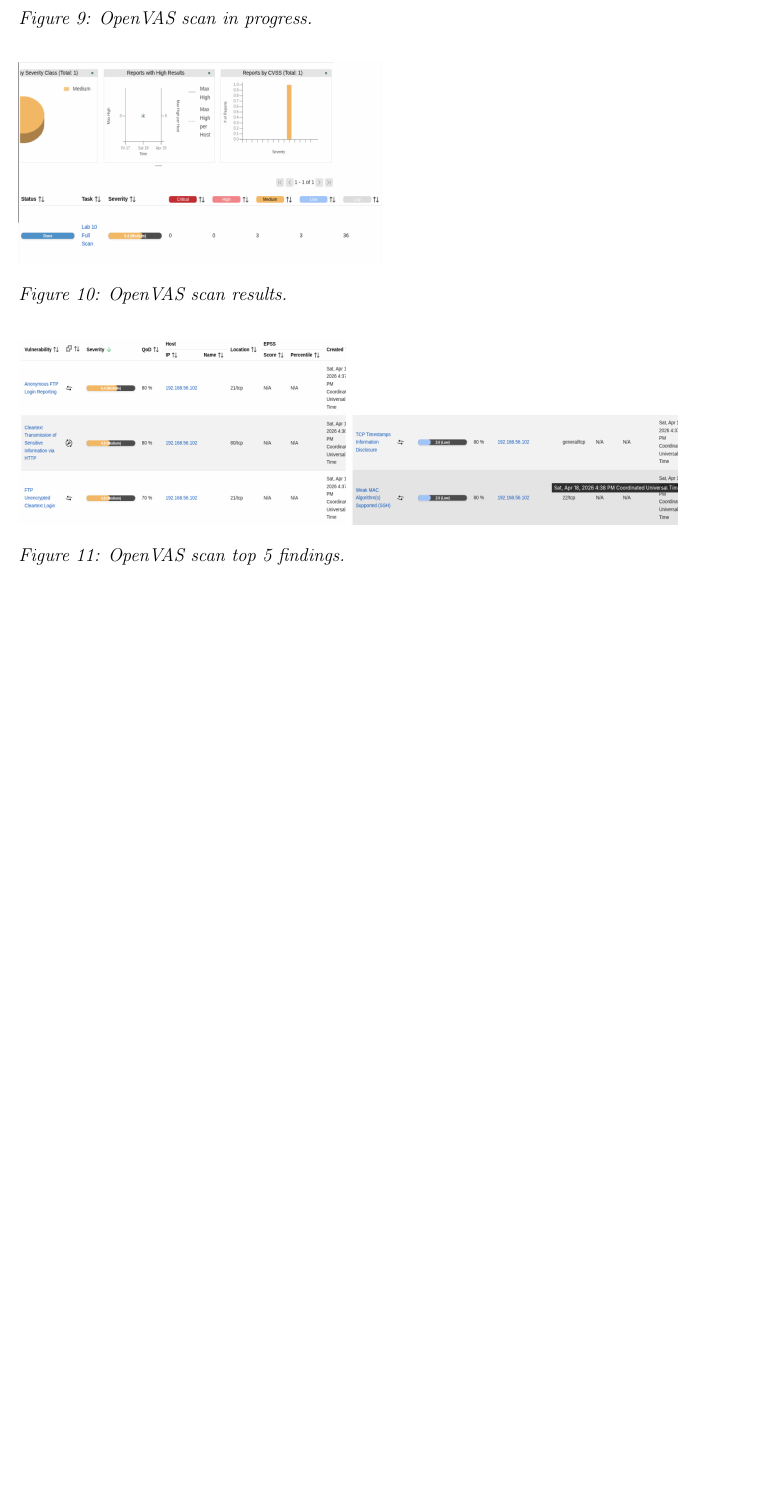
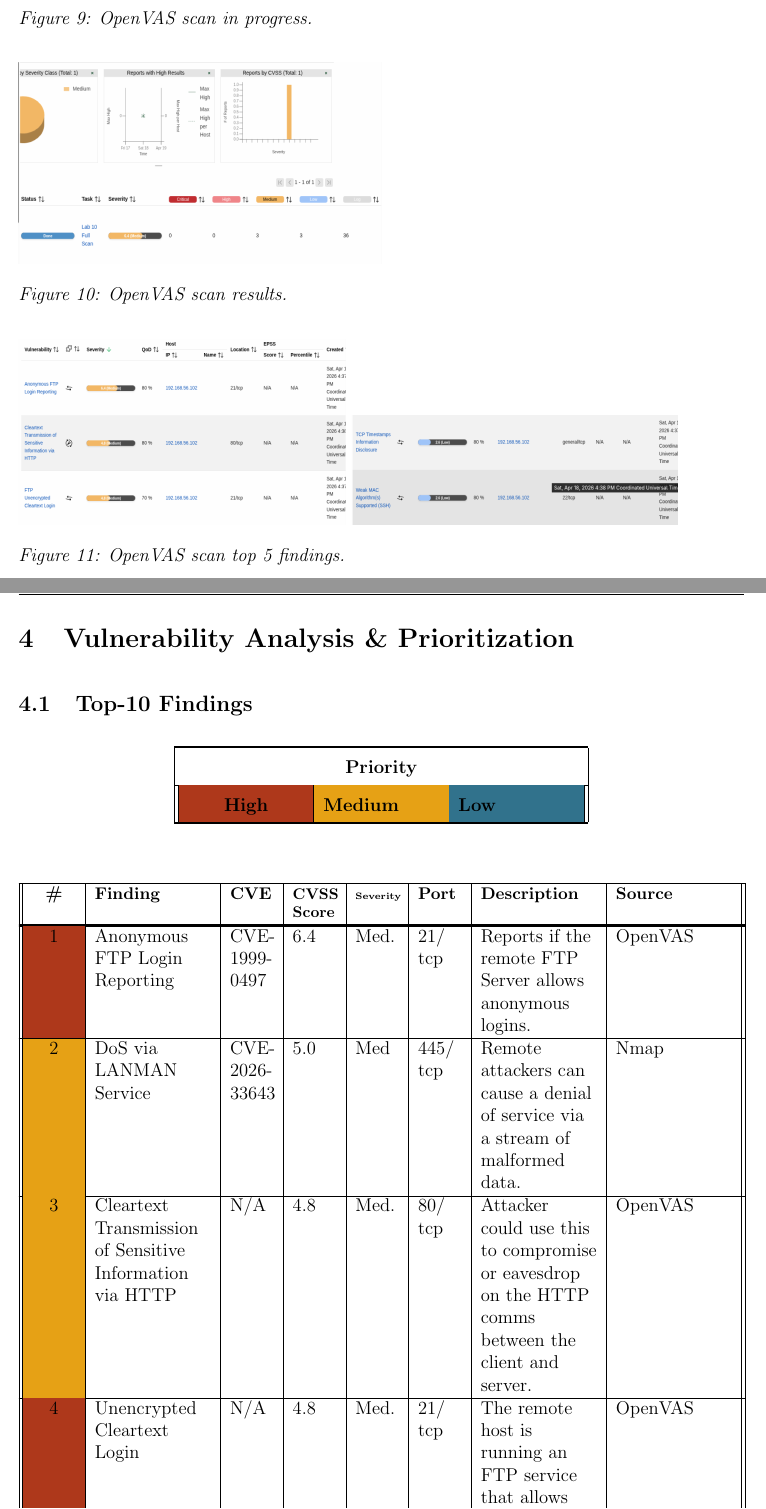
Before and after one commit to kschoen87/Lab10, a LaTeX document (Schoen_Keith_Lab10.tex): part of page 12 of 12 before the commit and two parts of pages 12 and 13 of 15 after it, the two joined at a grey line, cut so that both start at the same text, the shorter picture padded with empty space. Compiled offline with pdfLaTeX.

Commit message:
OpenVAS reports finished and evaluated.

```diff
--- a/Schoen_Keith_Lab10.tex
+++ b/Schoen_Keith_Lab10.tex
@@ -11,6 +11,7 @@
 \usepackage{array}
 \usepackage{xcolor}
 \usepackage{longtable}
+\usepackage[table]{xcolor}
 %\usepackage{lipsum} %remove later
 \doublespacing
 %\setlength\parindent{28 pt}
@@ -185,3 +186,44 @@
 \includegraphics[width=0.50\textwidth]{images/3.3.1.png}\\ \textit{Figure 10: OpenVAS scan results.}\\
 \ \\
 \includegraphics[width=0.45\textwidth]{images/3.3.2.png} \includegraphics[width=0.45\textwidth]{images/3.3.3.png}\\ \textit{Figure 11: OpenVAS scan top 5 findings.}\\
+\newpage
+
+% ++++ Part 04 ++++
+\section{Vulnerability Analysis \& Prioritization}
+
+% +++ 4.1 +++
+\subsection{Top-10 Findings}
+\begin{longtable}{
+    || >{\centering\arraybackslash}p{\colSmall}
+    | >{\raggedright\arraybackslash}p{\colSmall}
+    | >{\raggedright\arraybackslash}p{\colSmall}||}
+    \hline\hline
+    \multicolumn{3}{|c|}{\textbf{Priority}} \\
+    \hline
+    \cellcolor[HTML]{AE381B}\textbf{High} & \cellcolor[HTML]{E6A115}\textbf{Medium} & \cellcolor[HTML]{31728C}\textbf{Low} \\
+    \hline\hline
+\end{longtable}
+
+{\singlespacing
+	\begin{longtable}{
+ 		|| >{\centering\arraybackslash}p{\colNum}
+  		| >{\raggedright\arraybackslash}p{\colSmall}
+  		| >{\raggedright\arraybackslash}p{\colNum}
+  		| >{\raggedright\arraybackslash}p{\colNum}
+  		| >{\raggedright\arraybackslash}p{\colNum}
+        | >{\raggedright\arraybackslash}p{\colNum}
+  		| >{\raggedright\arraybackslash}p{\colSmall}
+        | >{\raggedright\arraybackslash}p{\colSmall} ||}
+		\hline
+		\textbf{\#} & \small{\textbf{Finding}} & \small{\textbf{CVE}} & \footnotesize{\textbf{CVSS Score}} & \tiny{\textbf{Severity}} & \small{\textbf{Port}} & \small{\textbf{Description}} & \small{\textbf{Source}} \\
+		\hline\hline
+		\endhead
+		\hline
+ 	    	 \cellcolor[HTML]{AE381B}1 & Anonymous FTP Login Reporting & CVE- 1999- 0497 & 6.4 & Med. & 21/ tcp & Reports if the remote FTP Server allows anonymous logins. & OpenVAS \\
+		\hline
+ 	    	 \cellcolor[HTML]{E6A115}2 & DoS via LANMAN Service & CVE- 2026- 33643 & 5.0 & Med & 445/ tcp & Remote attackers can cause a denial of service via a stream of malformed data. & Nmap \\
+		\hline
+        	\cellcolor[HTML]{E6A115}3 & Cleartext Transmission of Sensitive Information via HTTP & N/A & 4.8 & Med. & 80/ tcp & Attacker could use this to compromise or eavesdrop on the HTTP comms between the client and server. & OpenVAS \\
+		\hline
+          	 \cellcolor[HTML]{AE381B}4 & Unencrypted Cleartext Login & N/A & 4.8  & Med. & 21/ tcp & The remote host is running an FTP service that allows cleartext logins over unencrypted connections. & OpenVAS \\
+		\hline
@@ -187,0 +239 @@
+	\end{longtable}
```
Also changed, not shown: Schoen_Keith_Lab10.pdf, report-8eaee6aa-3d57-4520-8ee9-da13e55a7305.pdf (added), Schoen_Keith_Lab10.tex (17 more changed lines), 6 other files.
